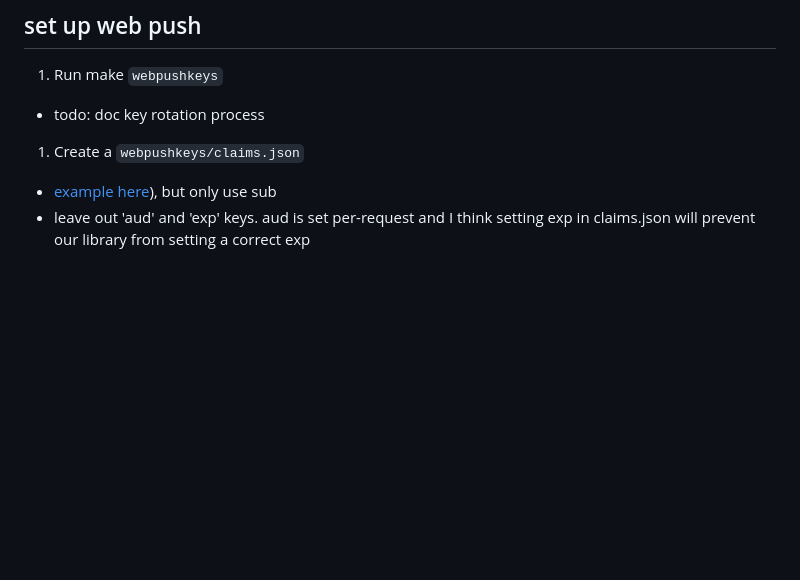
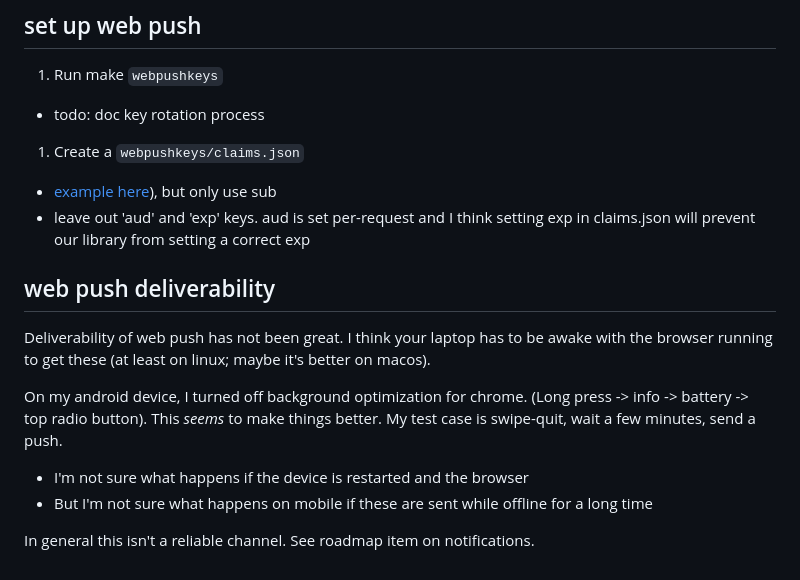
Before and after one commit to abe-winter/task-inbox, a Markdown page: operations.md, the part around the change. GitHub-like rendering; blank space fills up the shorter version.

```diff
--- a/operations.md
+++ b/operations.md
@@ -136,3 +136,14 @@ Task metadata is ... . It is set when ...
 1. Create a `webpushkeys/claims.json`
   - [example here](https://github.com/web-push-libs/vapid/blob/main/python/claims.json)), but only use sub
   - leave out 'aud' and 'exp' keys. aud is set per-request and I think setting exp in claims.json will prevent our library from setting a correct exp
+
+## web push deliverability
+
+Deliverability of web push has not been great. I think your laptop has to be awake with the browser running to get these (at least on linux; maybe it's better on macos).
+
+On my android device, I turned off background optimization for chrome. (Long press -> info -> battery -> top radio button). This *seems* to make things better. My test case is swipe-quit, wait a few minutes, send a push.
+
+- I'm not sure what happens if the device is restarted and the browser
+- But I'm not sure what happens on mobile if these are sent while offline for a long time
+
+In general this isn't a reliable channel. See roadmap item on notifications.
```
Also changed, not shown: LICENSE.md (added, +13 -0 lines), README.md (+24 -11 lines).
